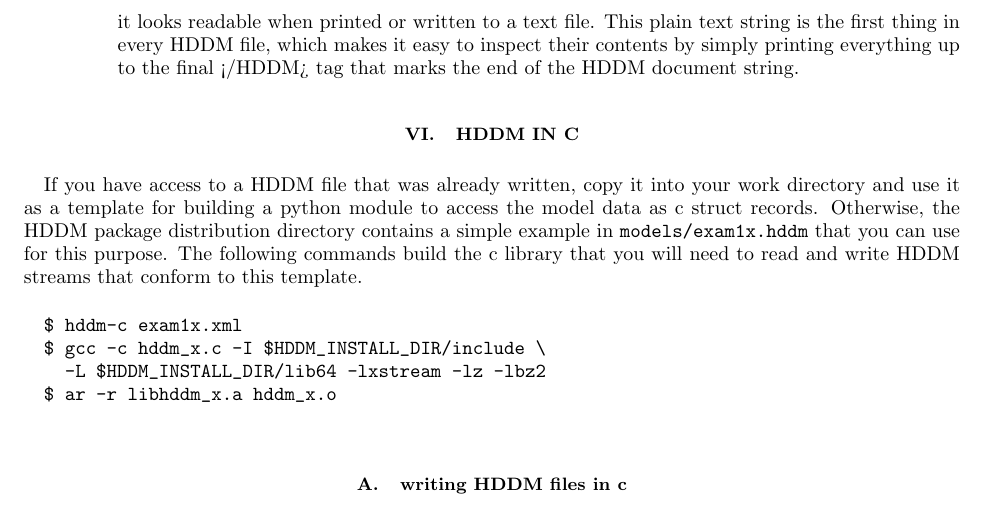
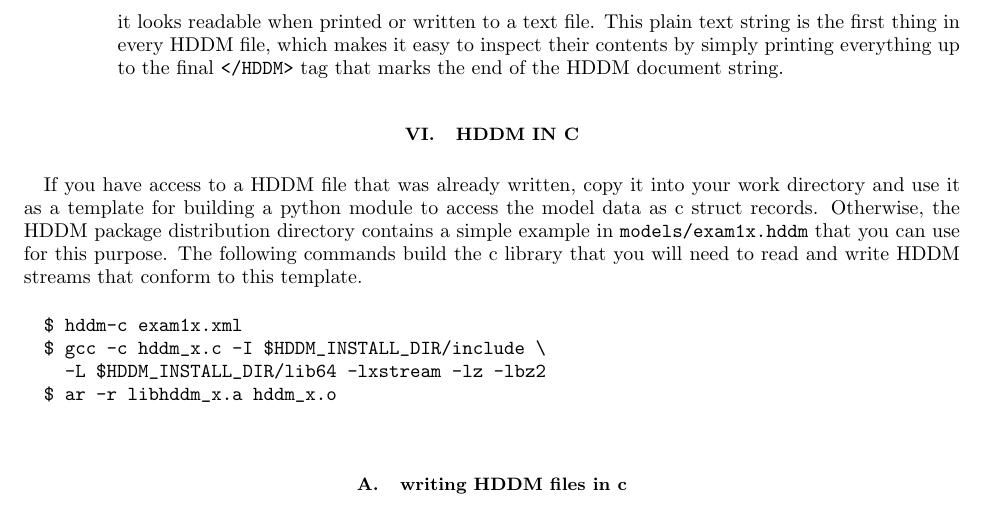
Before and after one commit to rjones30/HDDM, a LaTeX paper (doc/users_guide/guide.tex): part of page 19 of 31, cut so that both start at the same text. Compiled offline with pdfLaTeX.

Commit message:
* must escape </ tag notation [rtj]

```diff
--- a/doc/users_guide/guide.tex
+++ b/doc/users_guide/guide.tex
@@ -1307,7 +1307,7 @@ document contained in a single printable string. The document string contains
 embedded newlines so that it looks readable when printed or written to a text
 file. This plain text string is the first thing in every HDDM file, which
 makes it easy to inspect their contents by simply printing everything up to
-the final </HDDM> tag that marks the end of the HDDM document string.
+the final \texttt{</HDDM>} tag that marks the end of the HDDM document string.
 \end{itemize}
 \end{itemize}
 
```
Also changed, not shown: doc/users_guide.pdf, doc/users_guide/guide.pdf.
